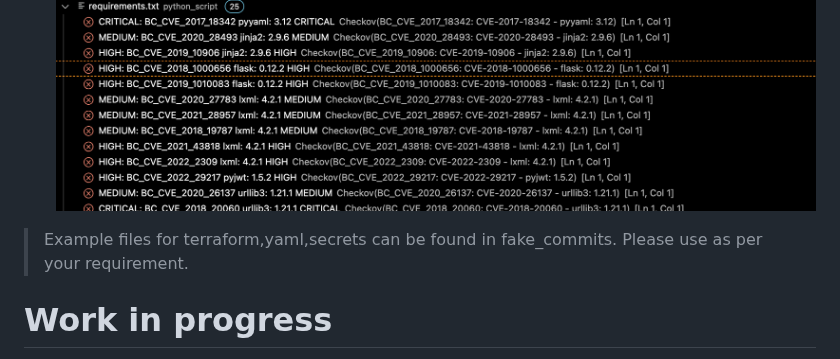
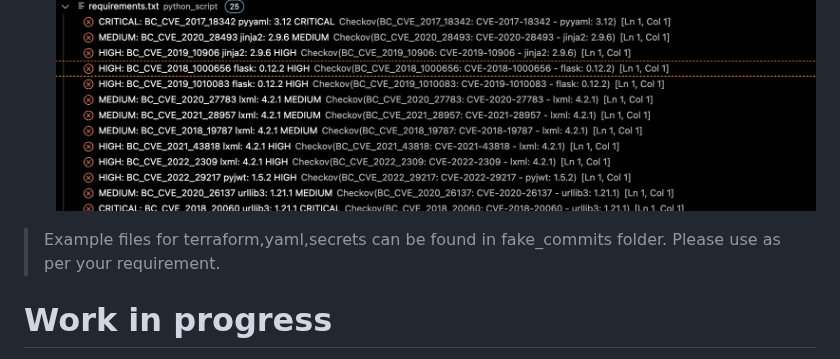
Before and after one commit to chanduusc/prismacloud-demo, a Markdown page: README.md, the part around the change. Drawn GitHub-style.

```diff
--- a/README.md
+++ b/README.md
@@ -15,7 +15,7 @@ Uses Github actions for CI and CD process.
 2. Copy copy_to_req file to requirements.txt
 3. The developer/devops will be notified of misconfigurations/vulnerabilites within IDE while coding.
 ![Check the vulnerabilities in IDE](checkov_plugin.png)
-> Example files for terraform,yaml,secrets can be found in fake_commits. Please use as per your requirement.
+> Example files for terraform,yaml,secrets can be found in fake_commits folder. Please use as per your requirement.
 # Work in progress
 
 Needs the below secrets to be configured in your Github
```
